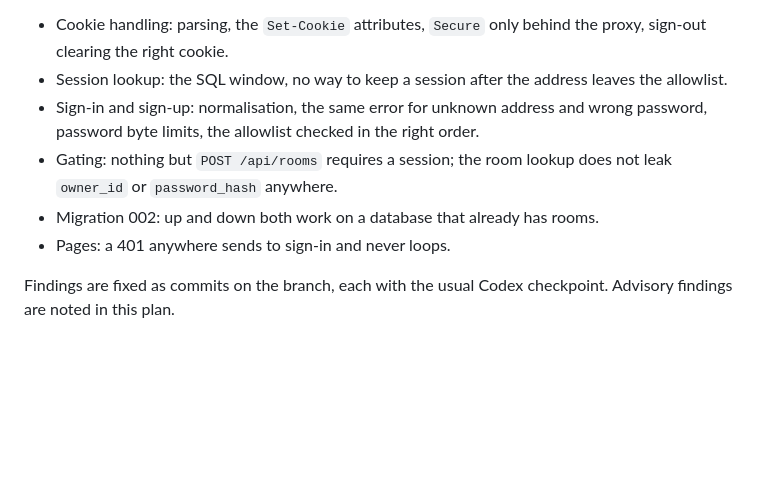
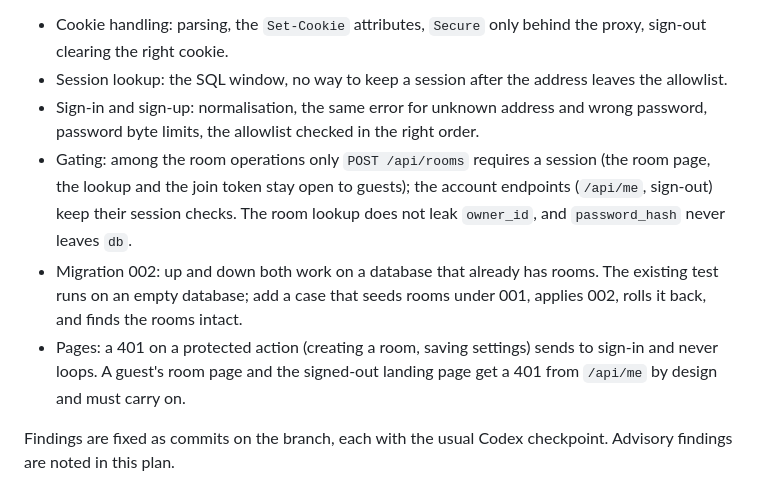
Before and after one commit to abogoyavlensky/quickmeet, a Markdown page: docs/plans/2026-09-30-0909-m3-accounts-adopt-and-ship.md, the part around the change. GitHub-like rendering; blank space fills up the shorter version.

Commit message:
docs: M3 plan, review checklist after codex

```diff
--- a/docs/plans/2026-09-30-0909-m3-accounts-adopt-and-ship.md
+++ b/docs/plans/2026-09-30-0909-m3-accounts-adopt-and-ship.md
@@ -34,9 +34,9 @@ The draft's code was read on 2026-09-30 and looks right; both suites pass (28 un
 - Cookie handling: parsing, the `Set-Cookie` attributes, `Secure` only behind the proxy, sign-out clearing the right cookie.
 - Session lookup: the SQL window, no way to keep a session after the address leaves the allowlist.
 - Sign-in and sign-up: normalisation, the same error for unknown address and wrong password, password byte limits, the allowlist checked in the right order.
-- Gating: nothing but `POST /api/rooms` requires a session; the room lookup does not leak `owner_id` or `password_hash` anywhere.
-- Migration 002: up and down both work on a database that already has rooms.
-- Pages: a 401 anywhere sends to sign-in and never loops.
+- Gating: among the room operations only `POST /api/rooms` requires a session (the room page, the lookup and the join token stay open to guests); the account endpoints (`/api/me`, sign-out) keep their session checks. The room lookup does not leak `owner_id`, and `password_hash` never leaves `db`.
+- Migration 002: up and down both work on a database that already has rooms. The existing test runs on an empty database; add a case that seeds rooms under 001, applies 002, rolls it back, and finds the rooms intact.
+- Pages: a 401 on a protected action (creating a room, saving settings) sends to sign-in and never loops. A guest's room page and the signed-out landing page get a 401 from `/api/me` by design and must carry on.
 
 Findings are fixed as commits on the branch, each with the usual Codex checkpoint. Advisory findings are noted in this plan.
 
```
